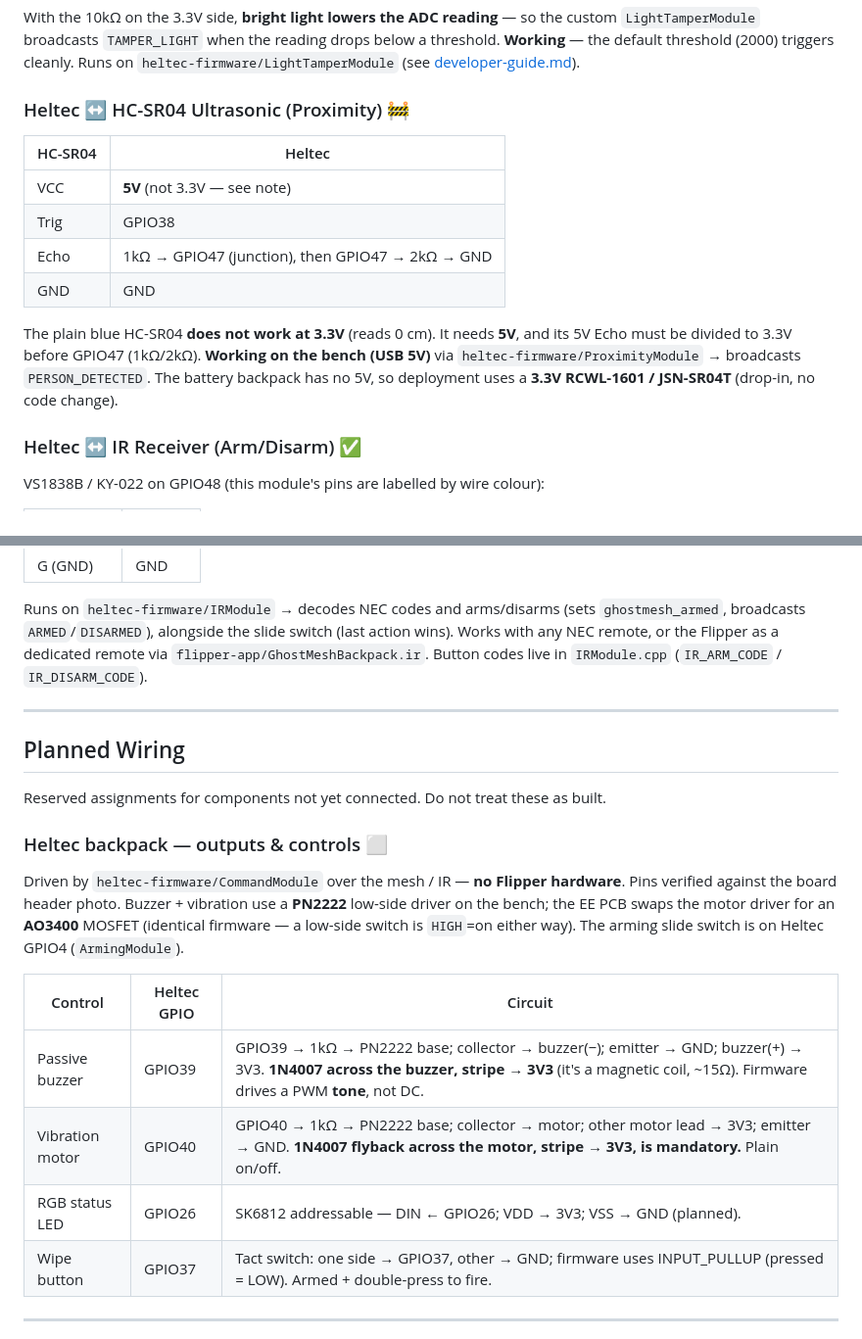
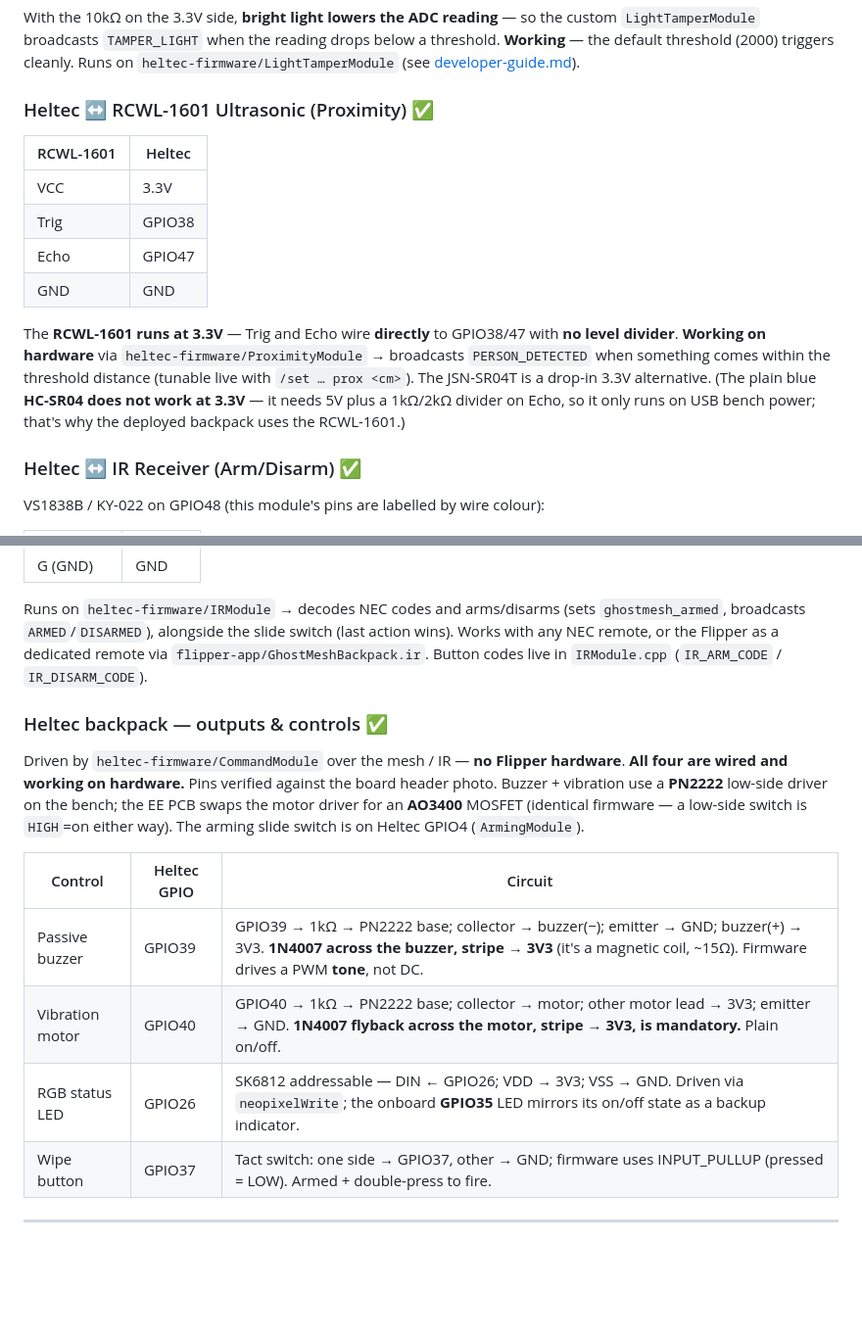
Before and after one commit to ComplacencyKillz/GhostMesh, a Markdown page: docs/wiring.md, 2 parts joined by grey strips. Shown at 98% size. Drawn GitHub-style; blank space fills up the shorter version.

```diff
--- a/docs/wiring.md
+++ b/docs/wiring.md
@@ -94,16 +94,16 @@ Voltage divider on GPIO5 (ADC1), per the board schematic (`kicad/`):
 
 With the 10kΩ on the 3.3V side, **bright light lowers the ADC reading** — so the custom `LightTamperModule` broadcasts `TAMPER_LIGHT` when the reading drops below a threshold. **Working** — the default threshold (2000) triggers cleanly. Runs on `heltec-firmware/LightTamperModule` (see [developer-guide.md](developer-guide.md)).
 
-### Heltec ↔ HC-SR04 Ultrasonic (Proximity) 🚧
+### Heltec ↔ RCWL-1601 Ultrasonic (Proximity) ✅
 
-| HC-SR04 | Heltec |
-|---------|--------|
-| VCC | **5V** (not 3.3V — see note) |
+| RCWL-1601 | Heltec |
+|-----------|--------|
+| VCC | 3.3V |
 | Trig | GPIO38 |
-| Echo | 1kΩ → GPIO47 (junction), then GPIO47 → 2kΩ → GND |
+| Echo | GPIO47 |
 | GND | GND |
 
-The plain blue HC-SR04 **does not work at 3.3V** (reads 0 cm). It needs **5V**, and its 5V Echo must be divided to 3.3V before GPIO47 (1kΩ/2kΩ). **Working on the bench (USB 5V)** via `heltec-firmware/ProximityModule` → broadcasts `PERSON_DETECTED`. The battery backpack has no 5V, so deployment uses a **3.3V RCWL-1601 / JSN-SR04T** (drop-in, no code change).
+The **RCWL-1601 runs at 3.3V** — Trig and Echo wire **directly** to GPIO38/47 with **no level divider**. **Working on hardware** via `heltec-firmware/ProximityModule` → broadcasts `PERSON_DETECTED` when something comes within the threshold distance (tunable live with `/set … prox <cm>`). The JSN-SR04T is a drop-in 3.3V alternative. (The plain blue **HC-SR04 does not work at 3.3V** — it needs 5V plus a 1kΩ/2kΩ divider on Echo, so it only runs on USB bench power; that's why the deployed backpack uses the RCWL-1601.)
 
 ### Heltec ↔ IR Receiver (Arm/Disarm) ✅
 
@@ -117,24 +117,19 @@ VS1838B / KY-022 on GPIO48 (this module's pins are labelled by wire colour):
 
 Runs on `heltec-firmware/IRModule` → decodes NEC codes and arms/disarms (sets `ghostmesh_armed`, broadcasts `ARMED`/`DISARMED`), alongside the slide switch (last action wins). Works with any NEC remote, or the Flipper as a dedicated remote via `flipper-app/GhostMeshBackpack.ir`. Button codes live in `IRModule.cpp` (`IR_ARM_CODE` / `IR_DISARM_CODE`).
 
----
+### Heltec backpack — outputs & controls ✅
 
-## Planned Wiring
-
-Reserved assignments for components not yet connected. Do not treat these as built.
-
-### Heltec backpack — outputs & controls ⬜
-
-Driven by `heltec-firmware/CommandModule` over the mesh / IR — **no Flipper hardware**. Pins verified
-against the board header photo. Buzzer + vibration use a **PN2222** low-side driver on the bench; the
-EE PCB swaps the motor driver for an **AO3400** MOSFET (identical firmware — a low-side switch is
-`HIGH`=on either way). The arming slide switch is on Heltec GPIO4 (`ArmingModule`).
+Driven by `heltec-firmware/CommandModule` over the mesh / IR — **no Flipper hardware**. **All four are
+wired and working on hardware.** Pins verified against the board header photo. Buzzer + vibration use a
+**PN2222** low-side driver on the bench; the EE PCB swaps the motor driver for an **AO3400** MOSFET
+(identical firmware — a low-side switch is `HIGH`=on either way). The arming slide switch is on Heltec
+GPIO4 (`ArmingModule`).
 
 | Control | Heltec GPIO | Circuit |
 |---------|-------------|---------|
 | Passive buzzer | GPIO39 | GPIO39 → 1kΩ → PN2222 base; collector → buzzer(−); emitter → GND; buzzer(+) → 3V3. **1N4007 across the buzzer, stripe → 3V3** (it's a magnetic coil, ~15Ω). Firmware drives a PWM **tone**, not DC. |
 | Vibration motor | GPIO40 | GPIO40 → 1kΩ → PN2222 base; collector → motor; other motor lead → 3V3; emitter → GND. **1N4007 flyback across the motor, stripe → 3V3, is mandatory.** Plain on/off. |
-| RGB status LED | GPIO26 | SK6812 addressable — DIN ← GPIO26; VDD → 3V3; VSS → GND (planned). |
+| RGB status LED | GPIO26 | SK6812 addressable — DIN ← GPIO26; VDD → 3V3; VSS → GND. Driven via `neopixelWrite`; the onboard **GPIO35** LED mirrors its on/off state as a backup indicator. |
 | Wipe button | GPIO37 | Tact switch: one side → GPIO37, other → GND; firmware uses INPUT_PULLUP (pressed = LOW). Armed + double-press to fire. |
 
 ---
```
Also changed, not shown: other parts of docs/wiring.md (+6 -2 lines), CLAUDE.md (+13 -10 lines), docs/hardware.md (+9 -9 lines).
